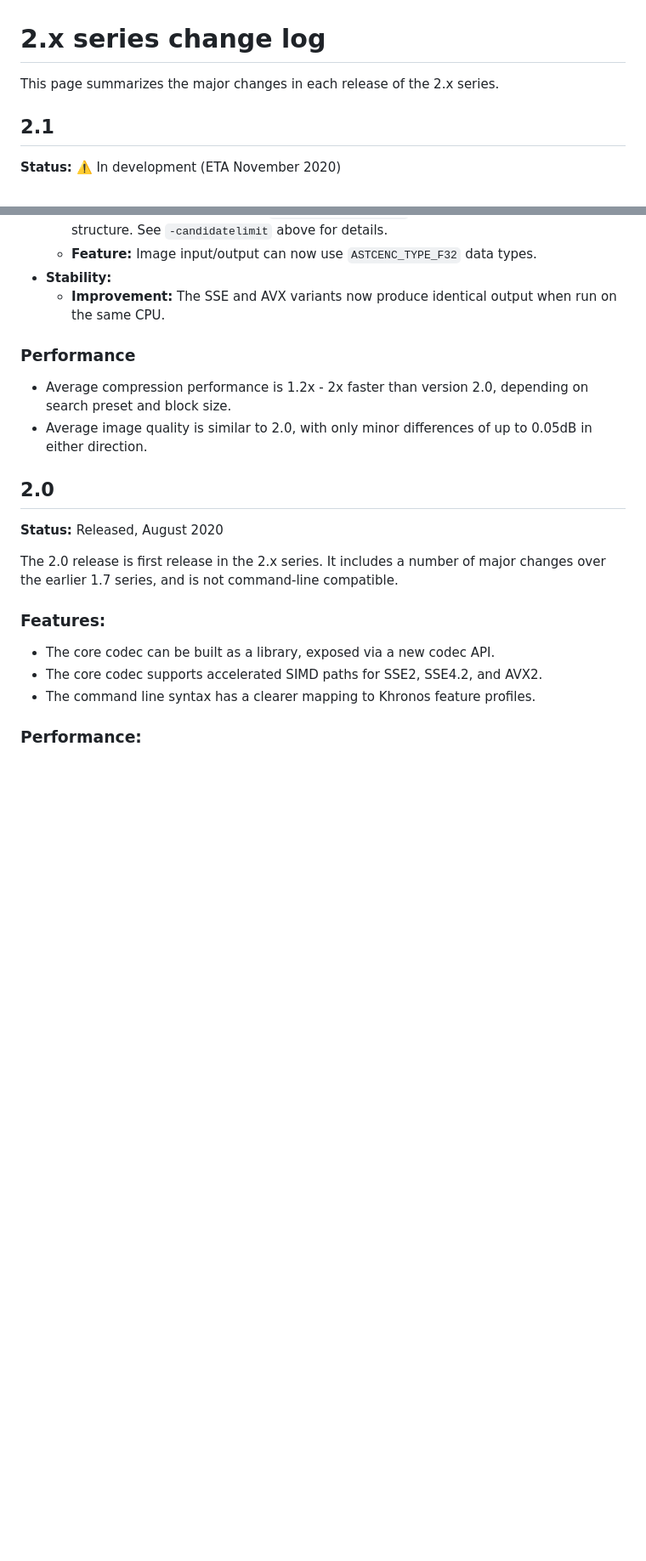
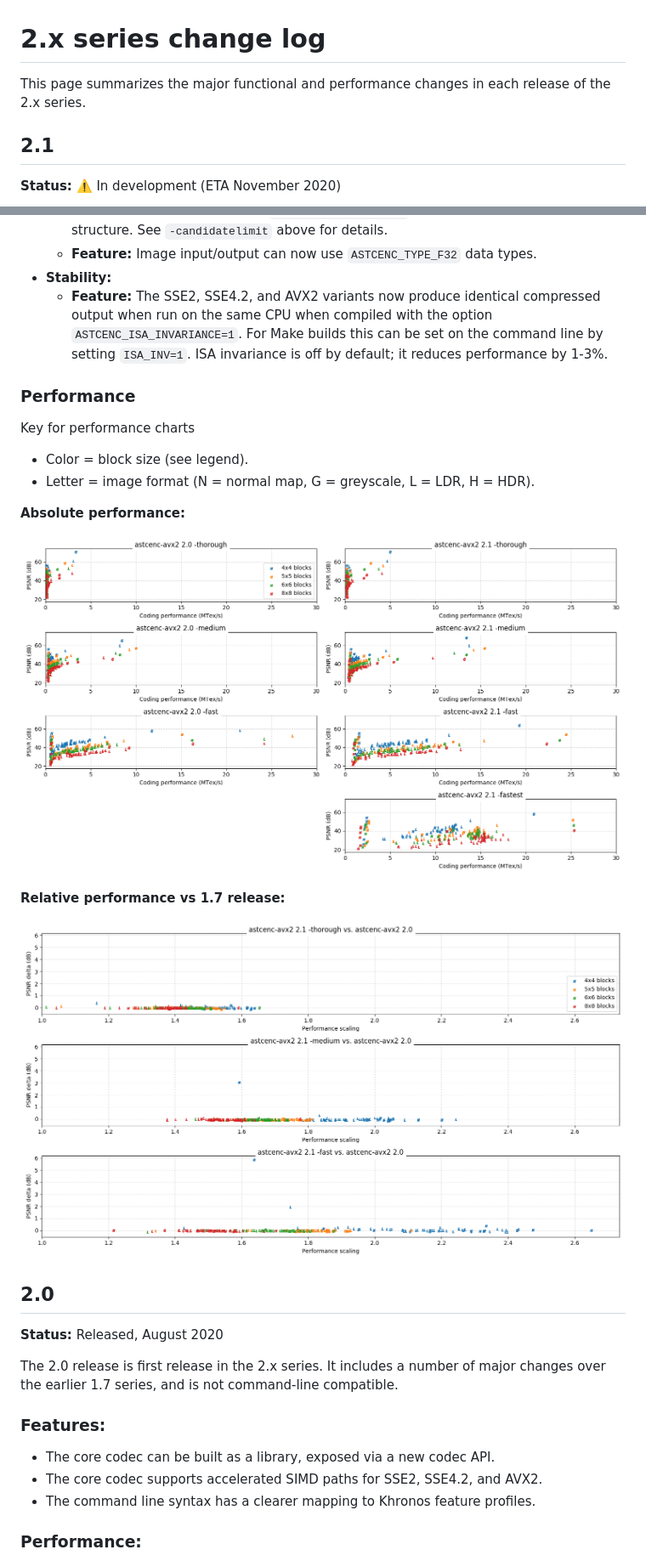
Before and after one commit to ARM-software/astc-encoder, a Markdown page: Docs/ChangeLog.md, 2 parts joined by grey strips. Shown at 85% size. Drawn GitHub-style; pictures changed too: Docs/ChangeLogImg/absolute-2.0-to-2.1.png (added), Docs/ChangeLogImg/relative-2.0-to-2.1.png (added); blank space fills up the shorter version.

```diff
--- a/Docs/ChangeLog.md
+++ b/Docs/ChangeLog.md
@@ -1,6 +1,7 @@
 # 2.x series change log
 
-This page summarizes the major changes in each release of the 2.x series.
+This page summarizes the major functional and performance changes in each
+release of the 2.x series.
 
 ## 2.1
 
@@ -36,15 +37,26 @@ recompile the client-side using the updated `astcenc.h` header.
     the config structure. See `-candidatelimit` above for details.
   * **Feature:** Image input/output can now use `ASTCENC_TYPE_F32` data types.
 * **Stability:**
-  * **Improvement:** The SSE and AVX variants now produce identical output when
-    run on the same CPU.
+  * **Feature:** The SSE2, SSE4.2, and AVX2 variants now produce identical
+    compressed output when run on the same CPU when compiled with the option
+    `ASTCENC_ISA_INVARIANCE=1`. For Make builds this can be set on the command
+    line by setting `ISA_INV=1`. ISA invariance is off by default; it reduces
+    performance by 1-3%.
 
 ### Performance
 
-* Average compression performance is 1.2x - 2x faster than version 2.0,
-  depending on search preset and block size.
-* Average image quality is similar to 2.0, with only minor differences of
-  up to 0.05dB in either direction.
+Key for performance charts
+
+* Color = block size (see legend).
+* Letter = image format (N = normal map, G = greyscale, L = LDR, H = HDR).
+
+**Absolute performance:**
+
+![Absolute scores 2.1 vs 2.0](./ChangeLogImg/absolute-2.0-to-2.1.png)
+
+**Relative performance vs 1.7 release:**
+
+![Relative scores 2.1 vs 2.0](./ChangeLogImg/relative-2.0-to-2.1.png)
 
 ## 2.0
 
```
Also changed, not shown: other parts of Docs/ChangeLog.md (+12 -2 lines), Docs/ChangeLogImg/absolute-1.7-to-2.0.png (added), Docs/ChangeLogImg/relative-1.7-to-2.0.png (added), 8 other files.
